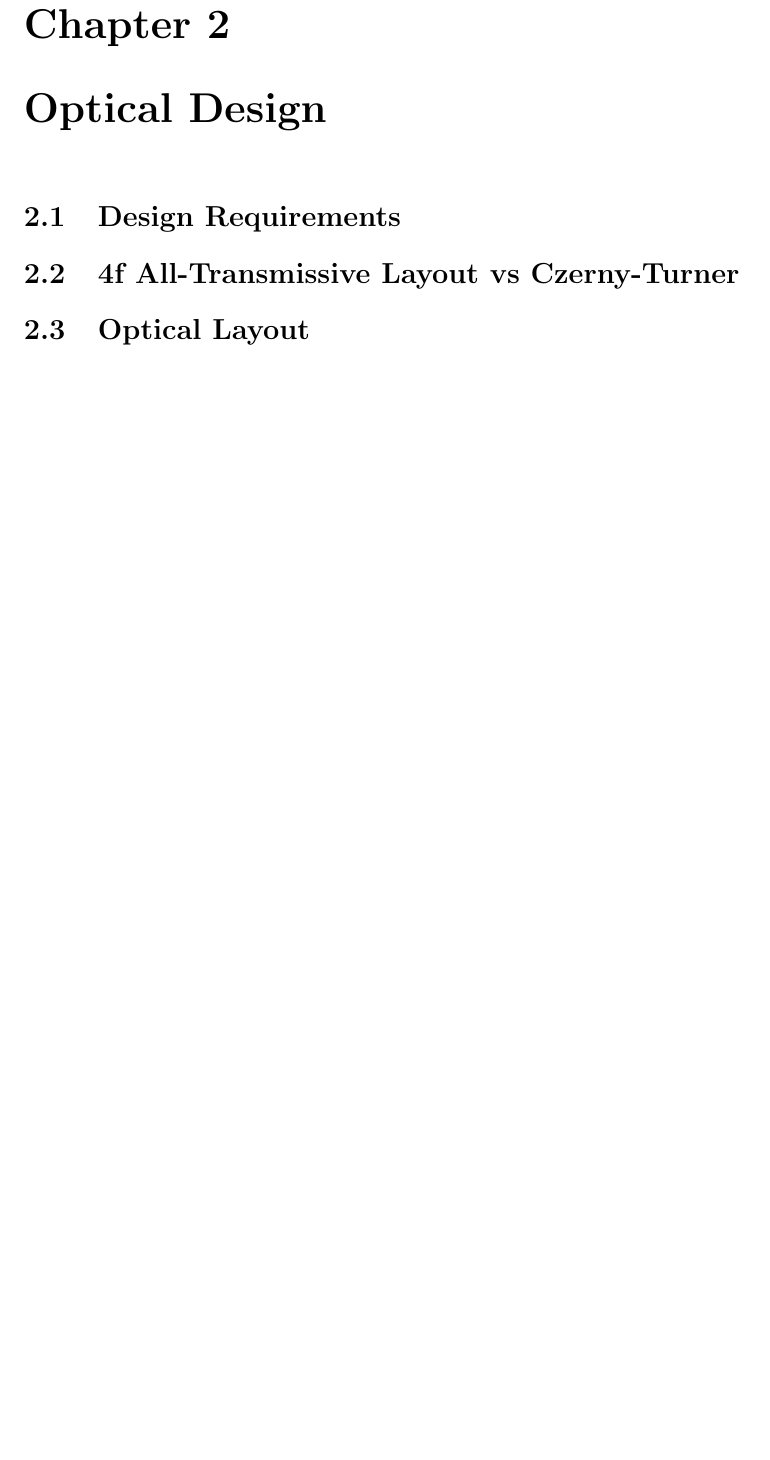
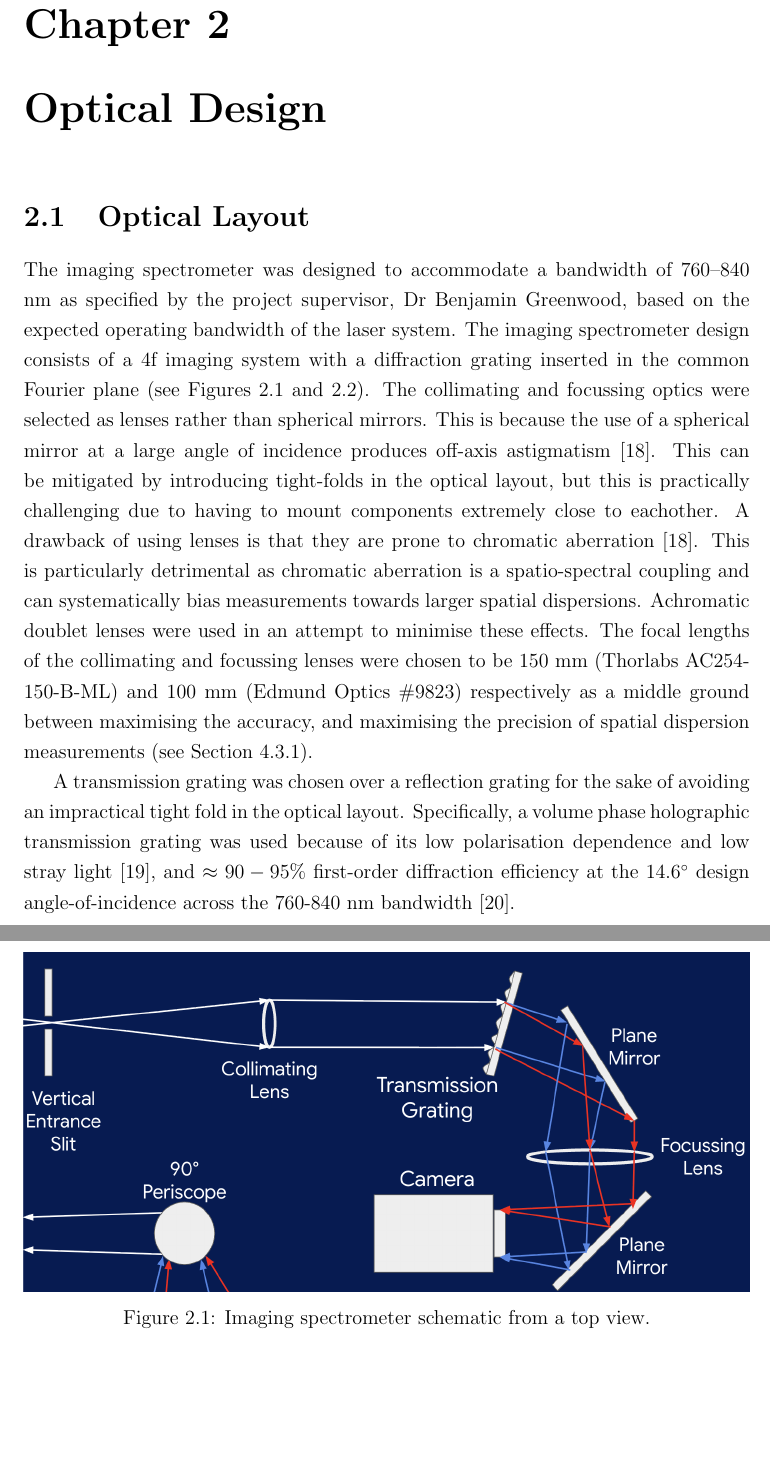
Before and after one commit to RonEllenbogen/Imaging-Spectrometer-Pipeline, a LaTeX thesis (docs/report/main.tex, which reads docs/report/chapter2.tex, docs/report/refs.bib): part of page 12 of 22 before the commit and two parts of pages 13 and 14 of 25 after it, the two joined at a grey line, cut so that both start at the same text, the shorter picture padded with empty space. Compiled offline with pdfLaTeX.

Commit message:
Write report sections 1.4 and 2.1

```diff
--- a/docs/report/chapter2.tex
+++ b/docs/report/chapter2.tex
@@ -1,16 +1,5 @@
 \chapter{Optical Design}
 \label{chap:optical-design}
-
-\section{Design Requirements}
-\label{sec:optical-requirements}
-
-% TODO: What the instrument needed to do (resolve spatial position along a
-% vertical entrance slit vs wavelength, fit in the available bench space,
-% work with the existing Ti:sapphire beam) and the constraints that shaped
-% the choices below.
-
-\section{4f All-Transmissive Layout vs Czerny-Turner}
-\label{sec:optical-layout-choice}
 
 % TODO: Why a 4f all-transmissive design (transmission grating, achromatic
 % doublets) was chosen over a Czerny-Turner (mirror-based) layout --
@@ -20,3 +9,7 @@
 \section{Optical Layout}
 \label{sec:optical-layout}
 
+\begin{figure}[tbp]
+    \centering
+    \includegraphics[width=\textwidth]{figures/optical_layout.png}
+    \caption[Imaging spectrometer schematic.]{Imaging spectrometer schematic from a top view.}
@@ -23,9 +23,52 @@
+    \label{fig:real_layout}
+\end{figure}
+
+The imaging spectrometer was designed to accommodate a bandwidth of 760–840
+nm as specified by the project supervisor, Dr Benjamin Greenwood, based on
+the expected operating bandwidth of the laser system.
+The imaging spectrometer design consists of a 4f imaging system with a
+diffraction grating inserted in the common Fourier plane (see Figures
+\ref{fig:layout} and \ref{fig:real_layout}). The collimating and focussing
+optics were selected as lenses rather than spherical mirrors. This
+is because the use of a spherical mirror at a large angle of incidence
+produces off-axis astigmatism \cite{kingslake2010}. This can be mitigated by
+introducing tight-folds in the optical layout, but this is practically
+challenging due to having to mount components extremely close to eachother.
+A drawback of using lenses is that they are prone to chromatic aberration
+\cite{kingslake2010}. This is particularly detrimental as chromatic aberration
+is a spatio-spectral coupling and can systematically bias measurements
+towards larger spatial dispersions. Achromatic doublet lenses were used
+in an attempt to minimise these effects. The focal lengths of the collimating
+and focussing lenses
+were chosen to be 150 mm (Thorlabs AC254-150-B-ML) and 100 mm (Edmund
+Optics \#9823)
+respectively as a middle ground between
+maximising the accuracy, and maximising the precision of spatial dispersion
+measurements (see Section \ref{sec:pipeline-focal-length-tradeoff}).
+
+A transmission grating was chosen over a reflection grating for the sake of
+avoiding an impractical tight fold in the optical layout. Specifically, a
+volume phase holographic transmission grating was used because of its
+low polarisation dependence and low stray light \cite{thorlabsvph2026},
+and $\approx 90-95\%$ first-order diffraction
+efficiency at the $14.6^\circ$ design angle-of-incidence across the 760-840
+nm bandwidth \cite{thorlabsgp1006l2026}.
+
 % TODO: Walk through the beam path: vertical entrance slit -> collimating
 % lens (achromatic doublet) -> transmission grating -> plane mirrors ->
 % focussing lens (achromatic doublet) -> plane mirrors -> 90-degree
 % periscope -> camera. See presentation slides 11-12 (schematic + bench
 % photo) and slide 17 (periscope geometry) -- the periscope may warrant its
 % own subsection if the geometry needs deriving in detail.
+
+% TODO: State the chosen focal lengths (collimating/focussing doublet pair,
+% periscope relay lenses) as given values here -- descriptive only, no
+% derivation. These were chosen to minimise the propagated uncertainty in
+% the fitted spatial dispersion zeta; the quantitative trade study that
+% justifies the specific values is deferred to Section~\ref{sec:pipeline-dispersion-fitting}
+% once the noise model and TLS fit machinery exist to support it. One
+% sentence here pointing there is enough -- do not re-derive the error
+% propagation in this chapter.
 
 \section{Camera and Acquisition Hardware}
 \label{sec:optical-camera}
--- a/docs/report/refs.bib
+++ b/docs/report/refs.bib
@@ -165,0 +185 @@
+  title        = {{NIR} Volume Phase Holographic Transmission Gratings},
```
Also changed, not shown: docs/report/chapter1.tex (+18 -0 lines), docs/report/chapter4.tex (+11 -0 lines), docs/report/figures/czerny-turner.png (added), docs/report/figures/optical_layout.png (added), docs/report/figures/real_optical_layout.png (added), docs/report/main.bbl, docs/report/main.pdf, docs/report/chapter2.tex (7 more changed lines), docs/report/refs.bib (29 more changed lines), 16 other files.
